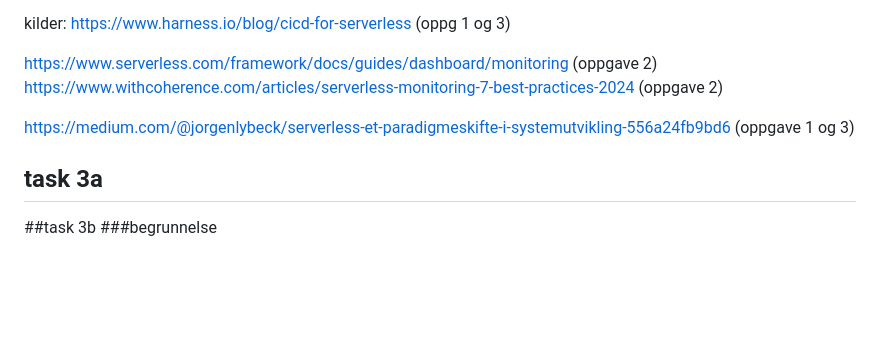
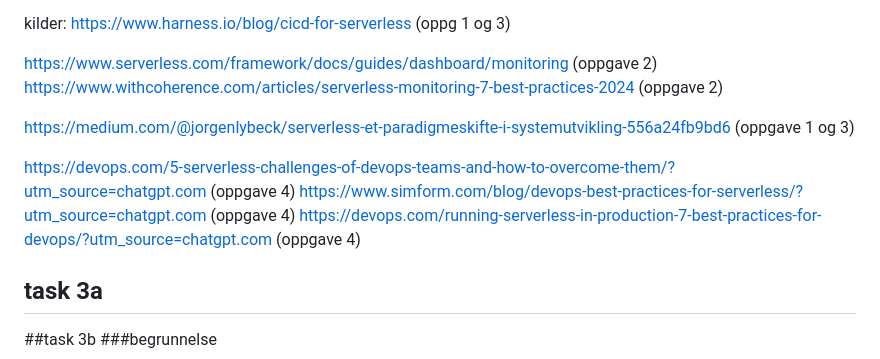
Before and after one commit to EzzoAli/devops-exam-26, a Markdown page: README.md, the part around the change. GitHub-like rendering; blank space fills up the shorter version.

```diff
--- a/README.md
+++ b/README.md
@@ -240,7 +240,9 @@ https://www.withcoherence.com/articles/serverless-monitoring-7-best-practices-20
 
 https://medium.com/@jorgenlybeck/serverless-et-paradigmeskifte-i-systemutvikling-556a24fb9bd6 (oppgave 1 og 3)
 
-
+https://devops.com/5-serverless-challenges-of-devops-teams-and-how-to-overcome-them/?utm_source=chatgpt.com (oppgave 4)
+https://www.simform.com/blog/devops-best-practices-for-serverless/?utm_source=chatgpt.com (oppgave 4)
+https://devops.com/running-serverless-in-production-7-best-practices-for-devops/?utm_source=chatgpt.com (oppgave 4)
 
 
 
```
